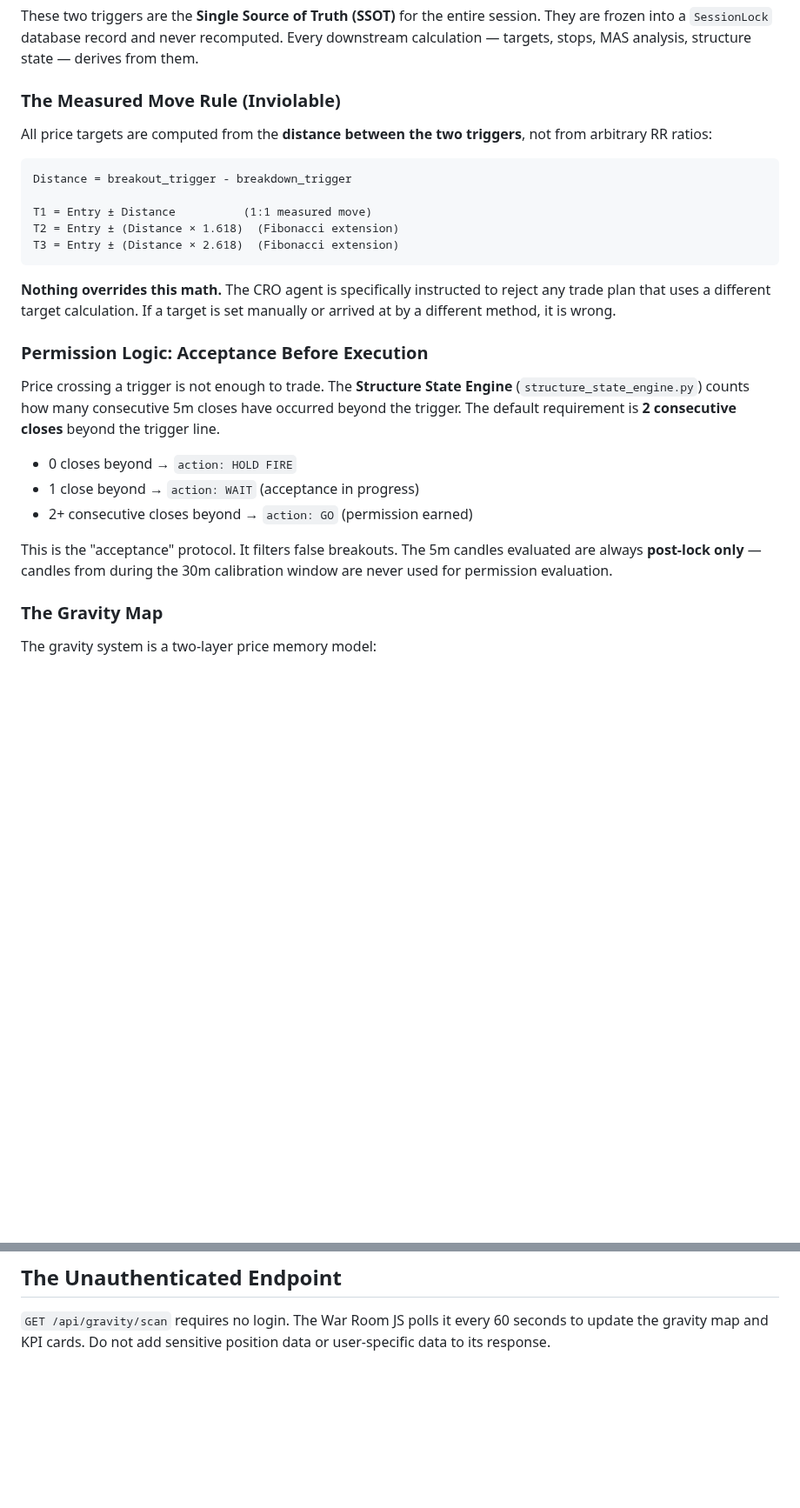
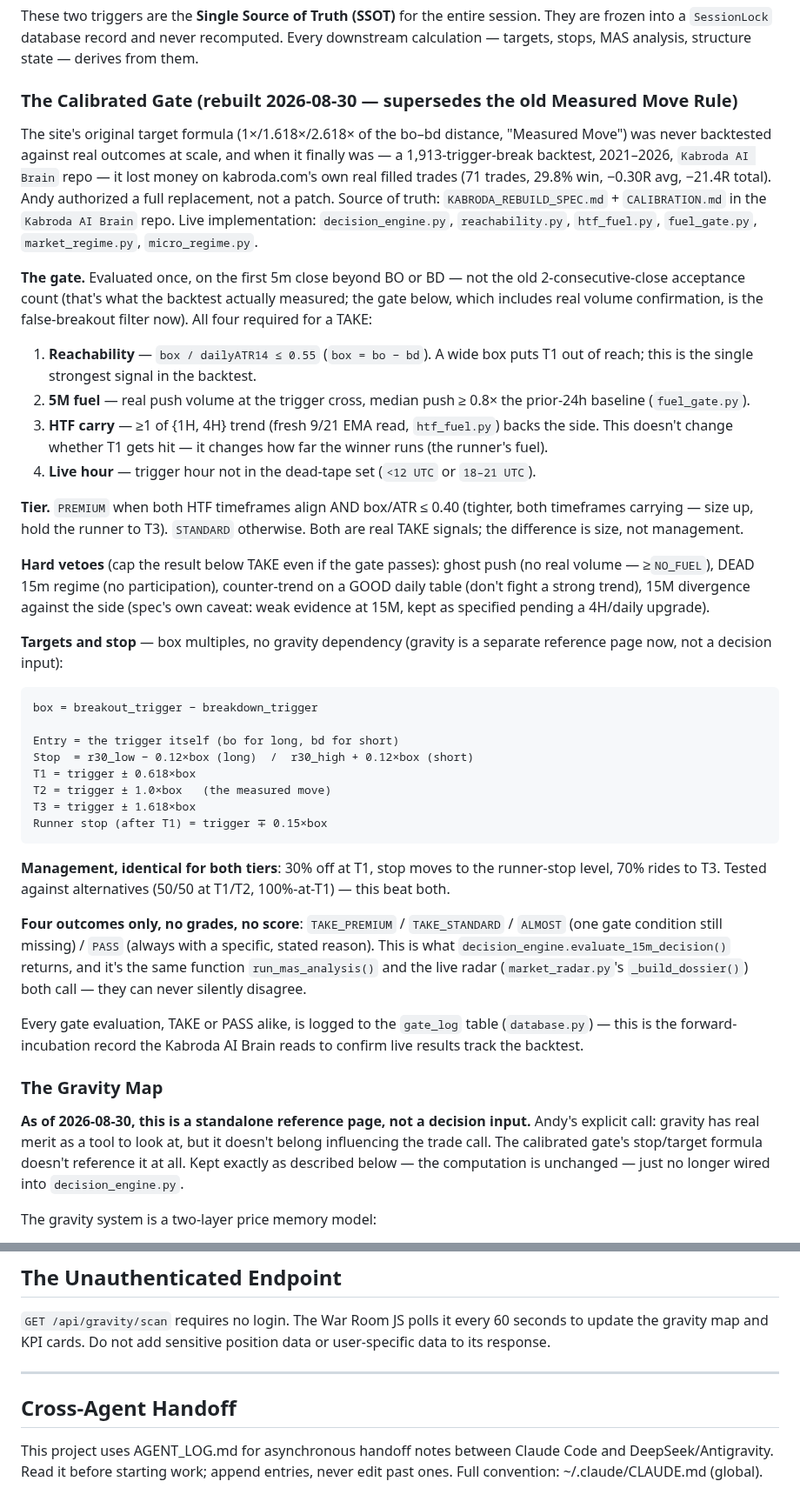
Before and after one commit to Kabroda-Trading/KTBB_APP_V2, a Markdown page: CLAUDE.md, 2 parts joined by grey strips. Shown at 87% size. GitHub-like rendering; blank space fills up the shorter version.

````diff
--- a/CLAUDE.md
+++ b/CLAUDE.md
@@ -42,31 +56,43 @@ After 30 minutes, `sse_engine.py` computes two permanent levels for the session:
 
 These two triggers are the **Single Source of Truth (SSOT)** for the entire session. They are frozen into a `SessionLock` database record and never recomputed. Every downstream calculation — targets, stops, MAS analysis, structure state — derives from them.
 
-### The Measured Move Rule (Inviolable)
+### The Calibrated Gate (rebuilt 2026-08-30 — supersedes the old Measured Move Rule)
 
-All price targets are computed from the **distance between the two triggers**, not from arbitrary RR ratios:
+The site's original target formula (1×/1.618×/2.618× of the bo–bd distance, "Measured Move") was never backtested against real outcomes at scale, and when it finally was — a 1,913-trigger-break backtest, 2021–2026, `Kabroda AI Brain` repo — it lost money on kabroda.com's own real filled trades (71 trades, 29.8% win, −0.30R avg, −21.4R total). Andy authorized a full replacement, not a patch. Source of truth: `KABRODA_REBUILD_SPEC.md` + `CALIBRATION.md` in the `Kabroda AI Brain` repo. Live implementation: `decision_engine.py`, `reachability.py`, `htf_fuel.py`, `fuel_gate.py`, `market_regime.py`, `micro_regime.py`.
+
+**The gate.** Evaluated once, on the first 5m close beyond BO or BD — not the old 2-consecutive-close acceptance count (that's what the backtest actually measured; the gate below, which includes real volume confirmation, is the false-breakout filter now). All four required for a TAKE:
+
+1. **Reachability** — `box / dailyATR14 ≤ 0.55` (`box = bo − bd`). A wide box puts T1 out of reach; this is the single strongest signal in the backtest.
+2. **5M fuel** — real push volume at the trigger cross, median push ≥ 0.8× the prior-24h baseline (`fuel_gate.py`).
+3. **HTF carry** — ≥1 of {1H, 4H} trend (fresh 9/21 EMA read, `htf_fuel.py`) backs the side. This doesn't change whether T1 gets hit — it changes how far the winner runs (the runner's fuel).
+4. **Live hour** — trigger hour not in the dead-tape set (`<12 UTC` or `18–21 UTC`).
+
+**Tier.** `PREMIUM` when both HTF timeframes align AND box/ATR ≤ 0.40 (tighter, both timeframes carrying — size up, hold the runner to T3). `STANDARD` otherwise. Both are real TAKE signals; the difference is size, not management.
+
+**Hard vetoes** (cap the result below TAKE even if the gate passes): ghost push (no real volume — ≥`NO_FUEL`), DEAD 15m regime (no participation), counter-trend on a GOOD daily table (don't fight a strong trend), 15M divergence against the side (spec's own caveat: weak evidence at 15M, kept as specified pending a 4H/daily upgrade).
+
+**Targets and stop** — box multiples, no gravity dependency (gravity is a separate reference page now, not a decision input):
 
 ```
-Distance = breakout_trigger - breakdown_trigger
+box = breakout_trigger − breakdown_trigger
 
-T1 = Entry ± Distance          (1:1 measured move)
-T2 = Entry ± (Distance × 1.618)  (Fibonacci extension)
-T3 = Entry ± (Distance × 2.618)  (Fibonacci extension)
+Entry = the trigger itself (bo for long, bd for short)
+Stop  = r30_low − 0.12×box (long)  /  r30_high + 0.12×box (short)
+T1 = trigger ± 0.618×box
+T2 = trigger ± 1.0×box   (the measured move)
+T3 = trigger ± 1.618×box
+Runner stop (after T1) = trigger ∓ 0.15×box
 ```
 
-**Nothing overrides this math.** The CRO agent is specifically instructed to reject any trade plan that uses a different target calculation. If a target is set manually or arrived at by a different method, it is wrong.
+**Management, identical for both tiers**: 30% off at T1, stop moves to the runner-stop level, 70% rides to T3. Tested against alternatives (50/50 at T1/T2, 100%-at-T1) — this beat both.
 
-### Permission Logic: Acceptance Before Execution
+**Four outcomes only, no grades, no score**: `TAKE_PREMIUM` / `TAKE_STANDARD` / `ALMOST` (one gate condition still missing) / `PASS` (always with a specific, stated reason). This is what `decision_engine.evaluate_15m_decision()` returns, and it's the same function `run_mas_analysis()` and the live radar (`market_radar.py`'s `_build_dossier()`) both call — they can never silently disagree.
 
-Price crossing a trigger is not enough to trade. The **Structure State Engine** (`structure_state_engine.py`) counts how many consecutive 5m closes have occurred beyond the trigger. The default requirement is **2 consecutive closes** beyond the trigger line.
-
-- 0 closes beyond → `action: HOLD FIRE`
-- 1 close beyond → `action: WAIT` (acceptance in progress)
-- 2+ consecutive closes beyond → `action: GO` (permission earned)
-
-This is the "acceptance" protocol. It filters false breakouts. The 5m candles evaluated are always **post-lock only** — candles from during the 30m calibration window are never used for permission evaluation.
+Every gate evaluation, TAKE or PASS alike, is logged to the `gate_log` table (`database.py`) — this is the forward-incubation record the Kabroda AI Brain reads to confirm live results track the backtest.
 
 ### The Gravity Map
+
+**As of 2026-08-30, this is a standalone reference page, not a decision input.** Andy's explicit call: gravity has real merit as a tool to look at, but it doesn't belong influencing the trade call. The calibrated gate's stop/target formula doesn't reference it at all. Kept exactly as described below — the computation is unchanged — just no longer wired into `decision_engine.py`.
 
 The gravity system is a two-layer price memory model:
 
@@ -184,3 +184,11 @@ The macro engine (`kabroda_macro_engine.py`) runs as a **subprocess**, not an as
 ## The Unauthenticated Endpoint
 
 `GET /api/gravity/scan` requires no login. The War Room JS polls it every 60 seconds to update the gravity map and KPI cards. Do not add sensitive position data or user-specific data to its response.
+
+---
+
+## Cross-Agent Handoff
+
+This project uses AGENT_LOG.md for asynchronous handoff notes between Claude
+Code and DeepSeek/Antigravity. Read it before starting work; append entries,
+never edit past ones. Full convention: ~/.claude/CLAUDE.md (global).
````
Also changed, not shown: other parts of CLAUDE.md (+28 -40 lines).
